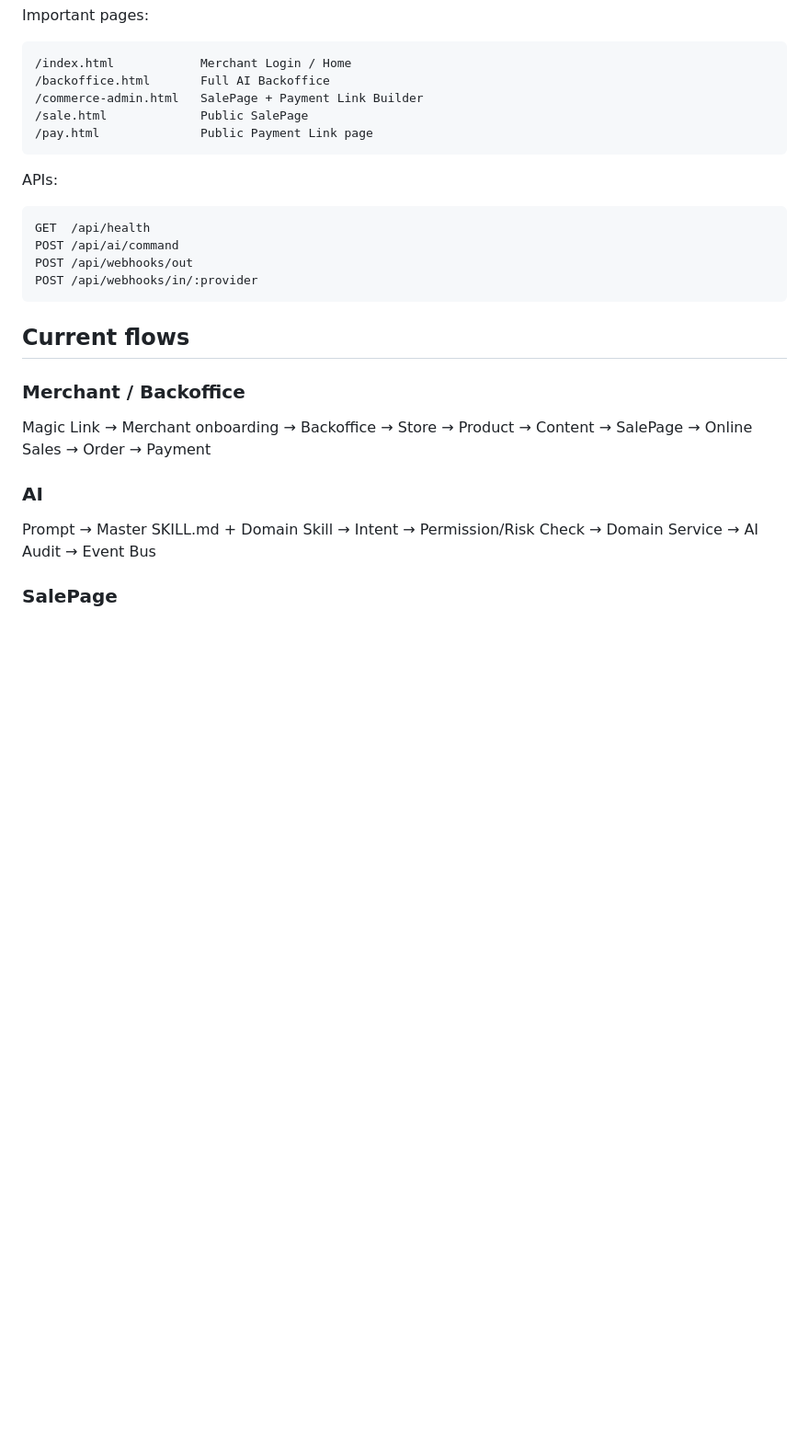
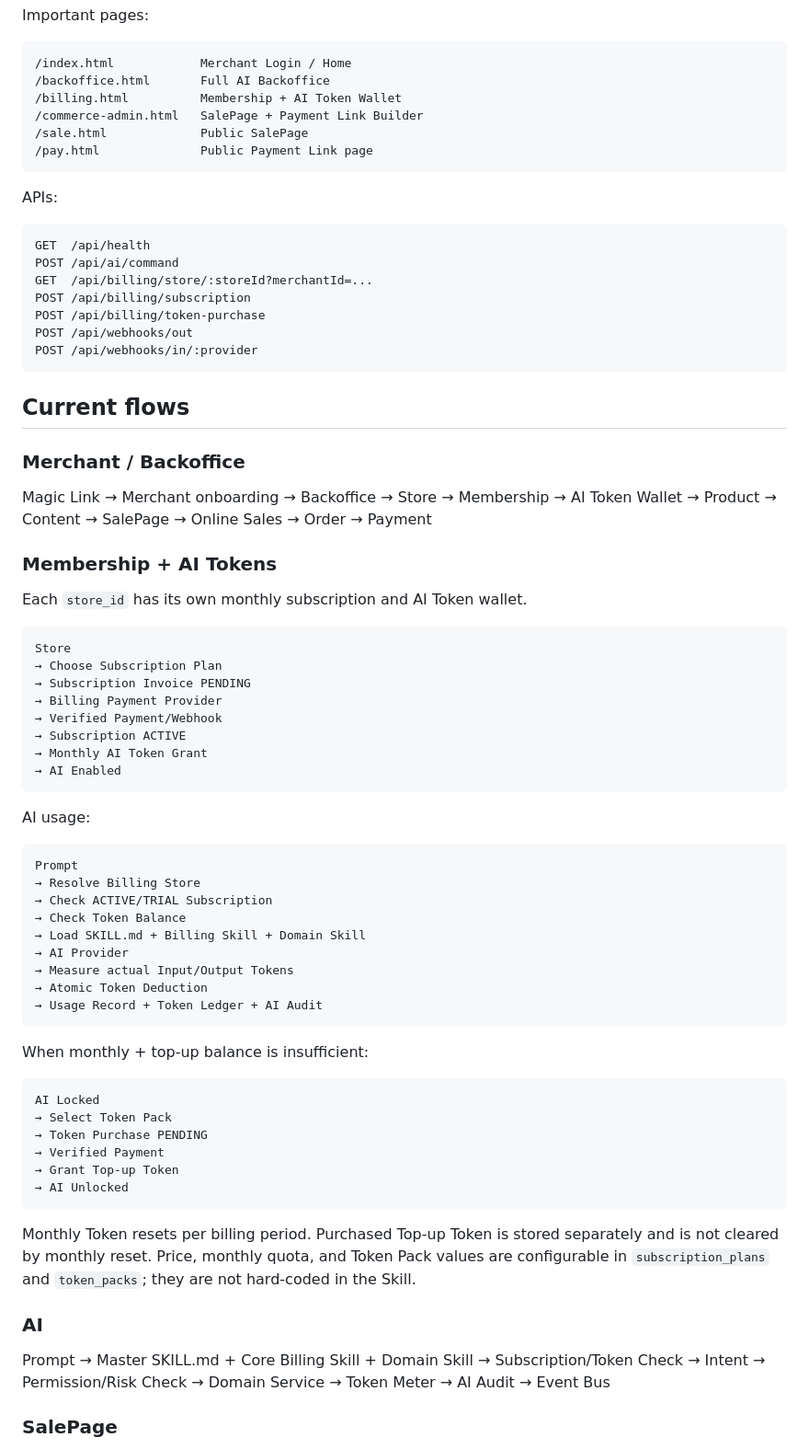
Before and after one commit to ceopop-gif/aiagentpayment, a Markdown page: database/INSTALL.md, the part around one of its changes. Shown at 92% size. Rendered like a GitHub page; blank space fills up the shorter version.

Commit message:
Document membership and AI token billing install flow

````diff
--- a/database/INSTALL.md
+++ b/database/INSTALL.md
@@ -52,6 +55,7 @@ Important pages:
 ```text
 /index.html            Merchant Login / Home
 /backoffice.html       Full AI Backoffice
+/billing.html          Membership + AI Token Wallet
 /commerce-admin.html   SalePage + Payment Link Builder
 /sale.html             Public SalePage
 /pay.html              Public Payment Link page
@@ -62,6 +66,9 @@ APIs:
 ```text
 GET  /api/health
 POST /api/ai/command
+GET  /api/billing/store/:storeId?merchantId=...
+POST /api/billing/subscription
+POST /api/billing/token-purchase
 POST /api/webhooks/out
 POST /api/webhooks/in/:provider
 ```
@@ -69,10 +76,51 @@ POST /api/webhooks/in/:provider
 ## Current flows
 
 ### Merchant / Backoffice
-Magic Link → Merchant onboarding → Backoffice → Store → Product → Content → SalePage → Online Sales → Order → Payment
+Magic Link → Merchant onboarding → Backoffice → Store → Membership → AI Token Wallet → Product → Content → SalePage → Online Sales → Order → Payment
+
+### Membership + AI Tokens
+Each `store_id` has its own monthly subscription and AI Token wallet.
+
+```text
+Store
+→ Choose Subscription Plan
+→ Subscription Invoice PENDING
+→ Billing Payment Provider
+→ Verified Payment/Webhook
+→ Subscription ACTIVE
+→ Monthly AI Token Grant
+→ AI Enabled
+```
+
+AI usage:
+
+```text
+Prompt
+→ Resolve Billing Store
+→ Check ACTIVE/TRIAL Subscription
+→ Check Token Balance
+→ Load SKILL.md + Billing Skill + Domain Skill
+→ AI Provider
+→ Measure actual Input/Output Tokens
+→ Atomic Token Deduction
+→ Usage Record + Token Ledger + AI Audit
+```
+
+When monthly + top-up balance is insufficient:
+
+```text
+AI Locked
+→ Select Token Pack
+→ Token Purchase PENDING
+→ Verified Payment
+→ Grant Top-up Token
+→ AI Unlocked
+```
+
+Monthly Token resets per billing period. Purchased Top-up Token is stored separately and is not cleared by monthly reset. Price, monthly quota, and Token Pack values are configurable in `subscription_plans` and `token_packs`; they are not hard-coded in the Skill.
 
 ### AI
-Prompt → Master SKILL.md + Domain Skill → Intent → Permission/Risk Check → Domain Service → AI Audit → Event Bus
+Prompt → Master SKILL.md + Core Billing Skill + Domain Skill → Subscription/Token Check → Intent → Permission/Risk Check → Domain Service → Token Meter → AI Audit → Event Bus
 
 ### SalePage
 Backoffice/Commerce Manager → Publish Store + SalePage → `sale.html?store=<store_slug>&page=<page_slug>` → Customer Checkout → `orders` + `order_items` → `PENDING`
````
Also changed, not shown: other parts of database/INSTALL.md (+17 -4 lines).
